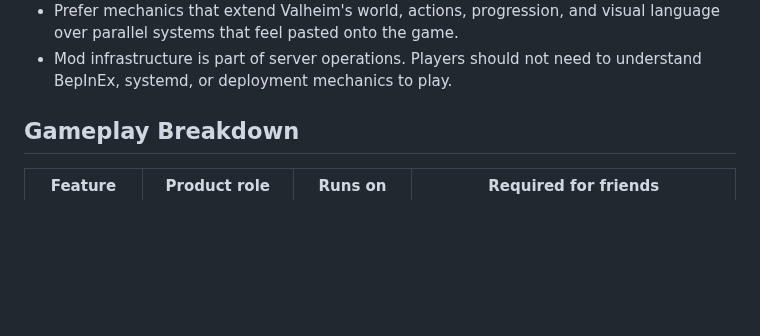
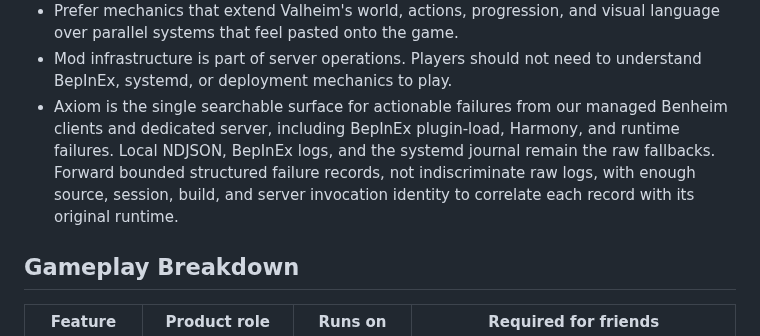
Before and after one commit to beverm2391/valheim-monorepo, a Markdown page: PRODUCT.md, the part around the change. GitHub-like rendering; blank space fills up the shorter version.

Commit message:
docs: unify actionable failure diagnostics

```diff
--- a/PRODUCT.md
+++ b/PRODUCT.md
@@ -31,6 +31,12 @@ promise.
   visual language over parallel systems that feel pasted onto the game.
 - Mod infrastructure is part of server operations. Players should not need to
   understand BepInEx, systemd, or deployment mechanics to play.
+- Axiom is the single searchable surface for actionable failures from our
+  managed Benheim clients and dedicated server, including BepInEx plugin-load,
+  Harmony, and runtime failures. Local NDJSON, BepInEx logs, and the systemd
+  journal remain the raw fallbacks. Forward bounded structured failure records,
+  not indiscriminate raw logs, with enough source, session, build, and server
+  invocation identity to correlate each record with its original runtime.
 
 ## Gameplay Breakdown
 
```
Also changed, not shown: MIGRATION-1.0.md (+3 -2 lines), client-mods/benheim/PRODUCT.md (+6 -4 lines).
